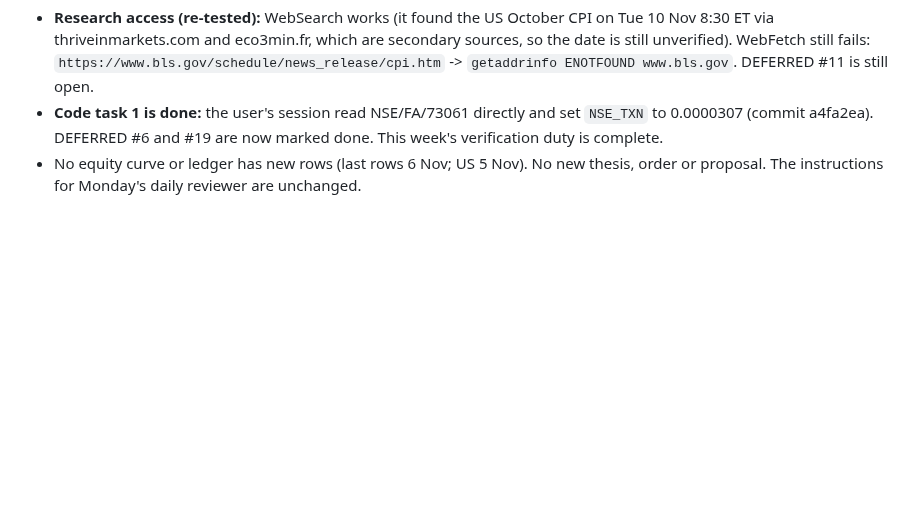
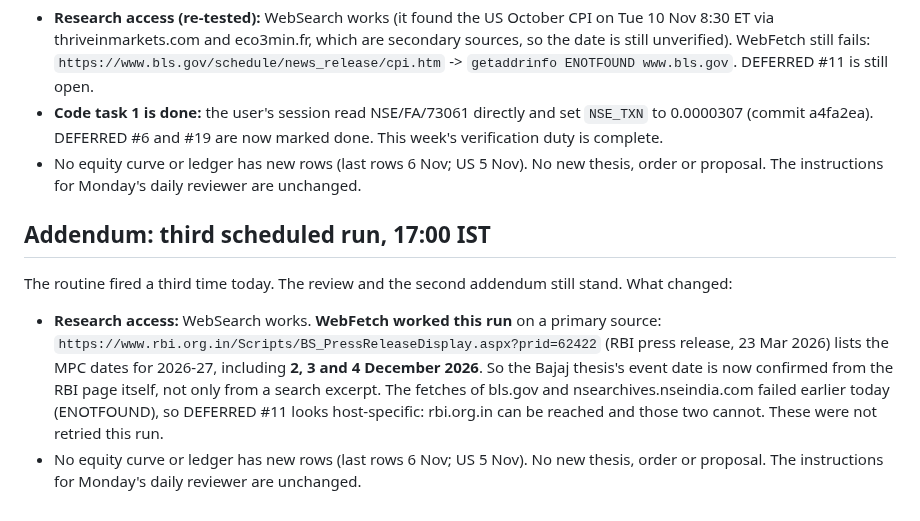
Before and after one commit to AmitJoshiAI/PaperTrade, a Markdown page: strategy_reviews/2026-11-07.md, the part around the change. Rendered like a GitHub page; blank space fills up the shorter version.

Commit message:
strategy review 2026-11-07 (addendum, third run)
Co-Authored-By: Claude Opus 5.5 <noreply@anthropic.com>
Claude-Session: https://claude.ai/code/session_01Ap1ys7xDMfJScgFb9UkCkY

```diff
--- a/strategy_reviews/2026-11-07.md
+++ b/strategy_reviews/2026-11-07.md
@@ -137,3 +137,15 @@ records what changed since 08:11 IST:
   (commit a4fa2ea). DEFERRED #6 and #19 are now marked done. This week's verification duty is complete.
 - No equity curve or ledger has new rows (last rows 6 Nov; US 5 Nov). No new thesis, order or proposal.
   The instructions for Monday's daily reviewer are unchanged.
+
+## Addendum: third scheduled run, 17:00 IST
+
+The routine fired a third time today. The review and the second addendum still stand. What changed:
+- **Research access:** WebSearch works. **WebFetch worked this run** on a primary source:
+  `https://www.rbi.org.in/Scripts/BS_PressReleaseDisplay.aspx?prid=62422` (RBI press release, 23 Mar 2026)
+  lists the MPC dates for 2026-27, including **2, 3 and 4 December 2026**. So the Bajaj thesis's event date is now
+  confirmed from the RBI page itself, not only from a search excerpt. The fetches of bls.gov and nsearchives.nseindia.com
+  failed earlier today (ENOTFOUND), so DEFERRED #11 looks host-specific: rbi.org.in can be reached and those two cannot.
+  These were not retried this run.
+- No equity curve or ledger has new rows (last rows 6 Nov; US 5 Nov). No new thesis, order or proposal. The
+  instructions for Monday's daily reviewer are unchanged.
```
Also changed, not shown: DEFERRED.md (+1 -1 lines).
